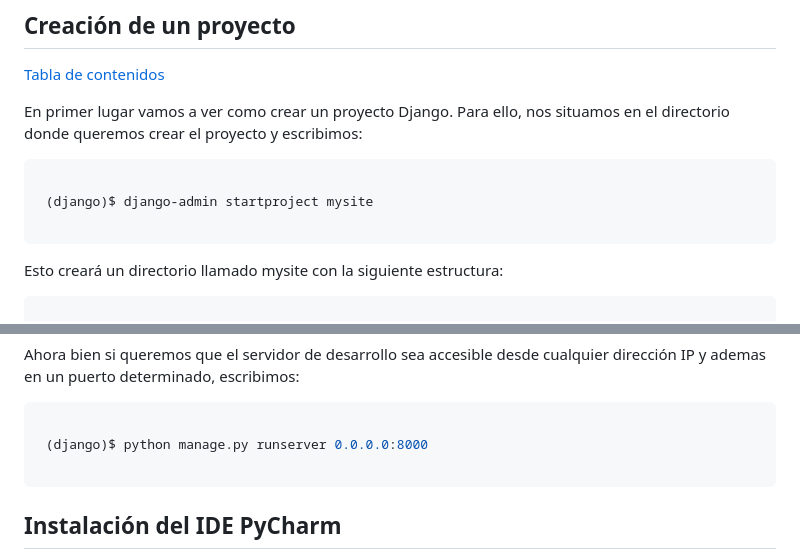
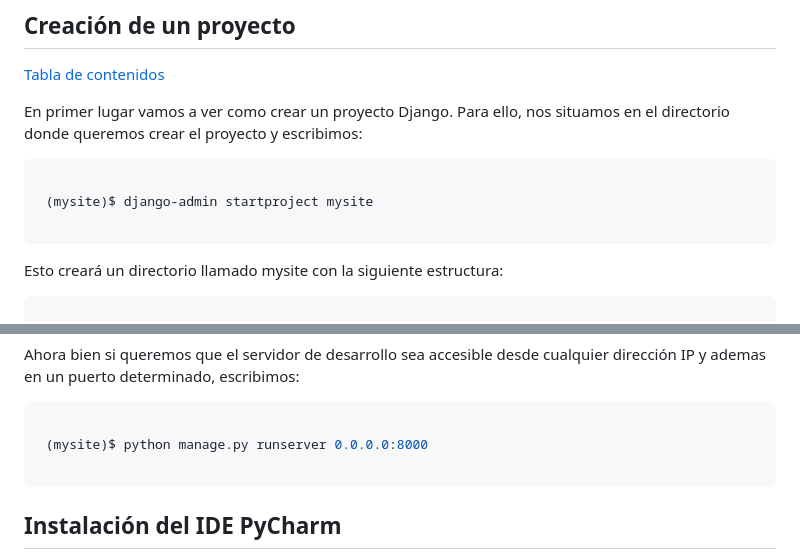
Before and after one commit to manue02/Curso-Soltel, a Markdown page: Proyecto Investigacion Django (Phyton)/Documentación Manuel Ibáñez.md, 2 parts joined by grey strips. Drawn GitHub-style.

````diff
--- a/Proyecto Investigacion Django (Phyton)/Documentación Manuel Ibáñez.md
+++ b/Proyecto Investigacion Django (Phyton)/Documentación Manuel Ibáñez.md
@@ -101,7 +101,7 @@ En primer lugar vamos a ver como crear un proyecto Django. Para ello, nos situam
 
 ```console
 
- (django)$ django-admin startproject mysite
+ (mysite)$ django-admin startproject mysite
 
 ```
 
@@ -170,7 +170,7 @@ Ahora bien si queremos que el servidor de desarrollo sea accesible desde cualqui
 
 ```console
 
- (django)$ python manage.py runserver 0.0.0.0:8000
+ (mysite)$ python manage.py runserver 0.0.0.0:8000
 
 ```
 
````
Also changed, not shown: other parts of Proyecto Investigacion Django (Phyton)/Documentación Manuel Ibáñez.md (+17 -9 lines).
